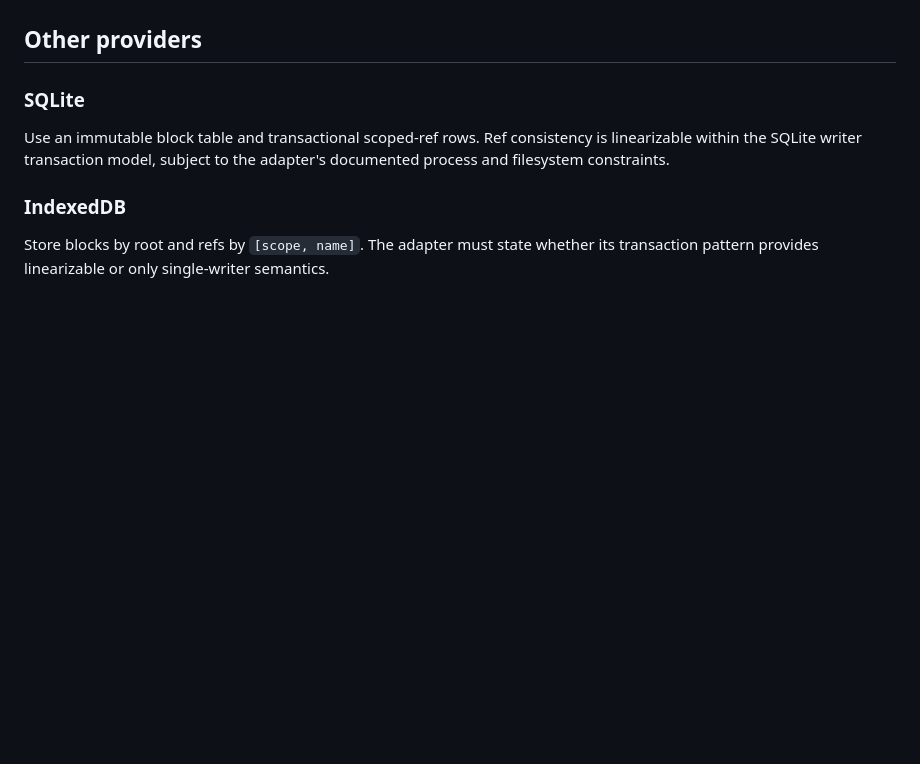
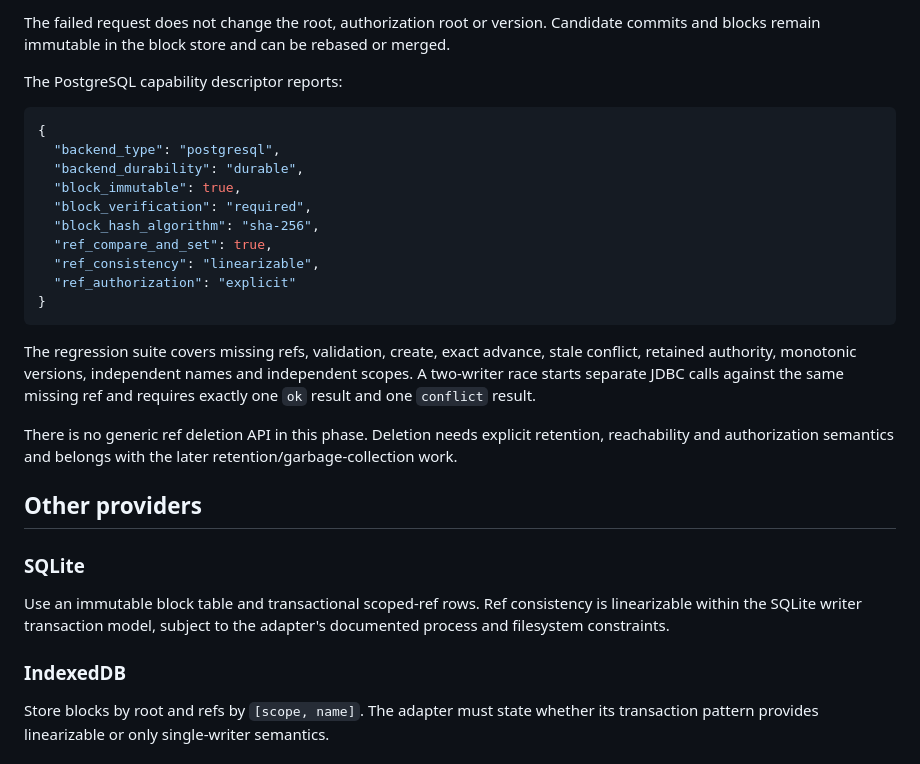
Before and after one commit to greenways-ai/ignatius, a Markdown page: docs/storage-contracts.md, the part around one of its changes. Rendered like a GitHub page; blank space fills up the shorter version.

Commit message:
Document the PostgreSQL scoped ref adapter

````diff
--- a/docs/storage-contracts.md
+++ b/docs/storage-contracts.md
@@ -353,3 +424,30 @@ portable interface change from being coupled to an SQL migration.
+The failed request does not change the root, authorization root or version.
+Candidate commits and blocks remain immutable in the block store and can be
+rebased or merged.
+
+The PostgreSQL capability descriptor reports:
+
+```json
+{
+  "backend_type": "postgresql",
+  "backend_durability": "durable",
+  "block_immutable": true,
+  "block_verification": "required",
+  "block_hash_algorithm": "sha-256",
+  "ref_compare_and_set": true,
+  "ref_consistency": "linearizable",
+  "ref_authorization": "explicit"
+}
+```
+
+The regression suite covers missing refs, validation, create, exact advance,
+stale conflict, retained authority, monotonic versions, independent names and
+independent scopes. A two-writer race starts separate JDBC calls against the same
+missing ref and requires exactly one `ok` result and one `conflict` result.
+
+There is no generic ref deletion API in this phase. Deletion needs explicit
+retention, reachability and authorization semantics and belongs with the later
+retention/garbage-collection work.
 
 ## Other providers
 
````
Also changed, not shown: other parts of docs/storage-contracts.md (+88 -17 lines).
